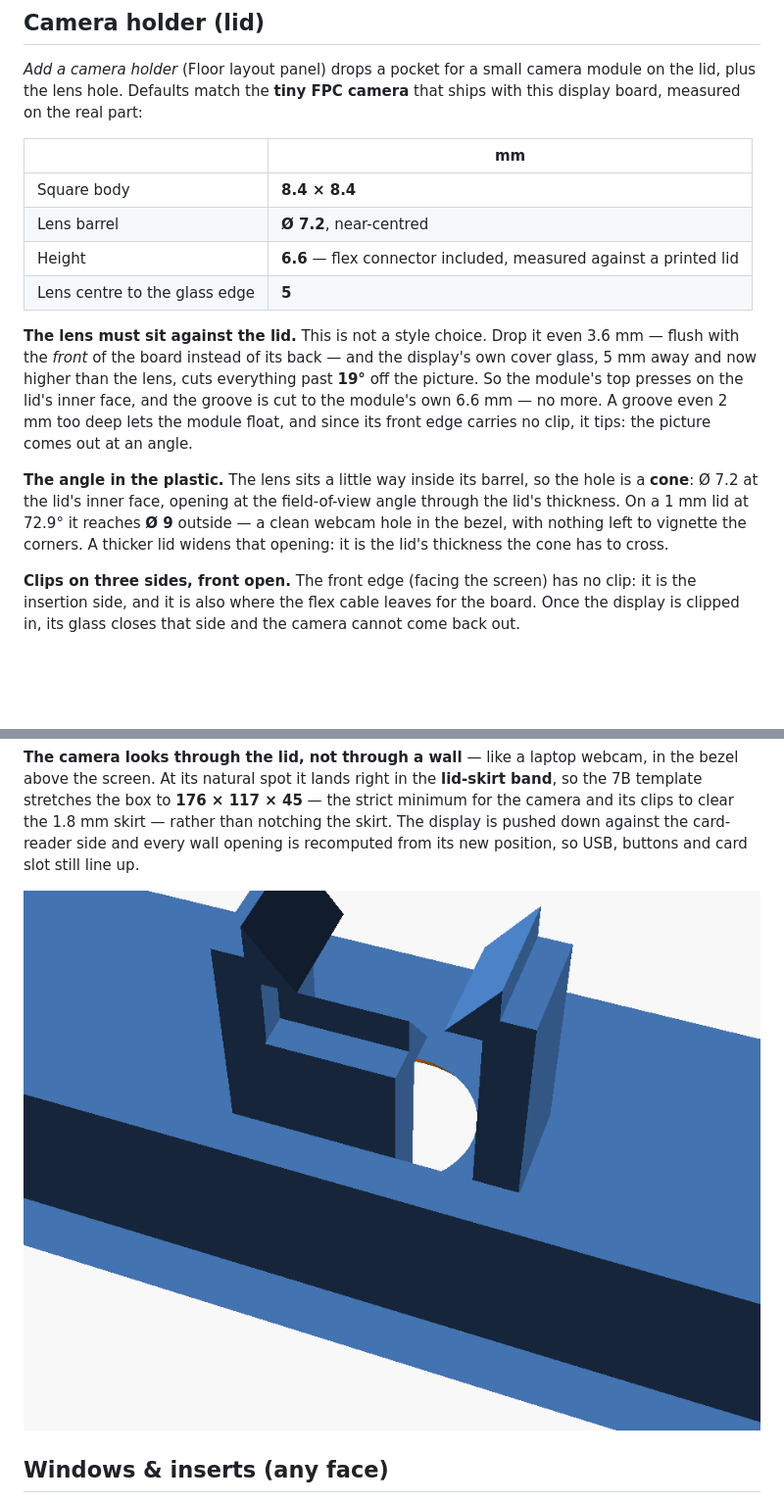
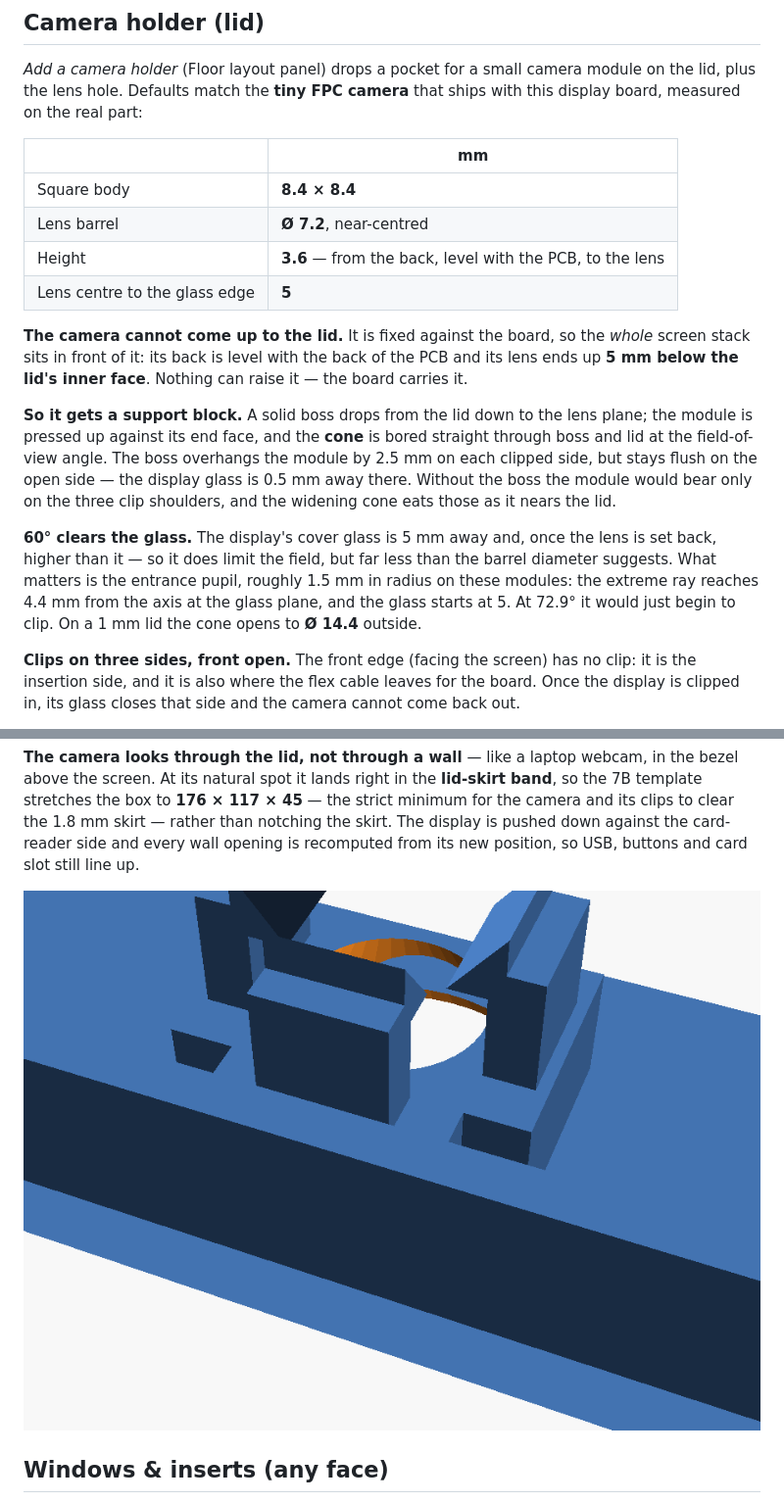
Before and after one commit to timiliris/esp32-box, a Markdown page: docs/Elements-Reference.md, 2 parts joined by grey strips. Shown at 98% size. Rendered like a GitHub page; pictures changed too: preview/p4-camera-detail.png; blank space fills up the shorter version.

Commit message:
Camera : bloc d'appui + cone 60, la camera est portee par la carte
Elle est plaquee contre le PCB : toute l'epaisseur de l'ecran est
devant elle. Son dos est au niveau du dos de carte et son objectif
5 mm sous la face interieure du couvercle. Elle ne peut pas remonter,
donc un bloc d'appui plein descend du couvercle jusqu'au plan de
l'objectif et le cone de champ est perce au travers.

Le bloc ne deborde du module que du cote de chaque crochet et reste au
ras du cote ouvert : le verre de la dalle n'est qu'a 0.5 mm de la.

Mon argument precedent contre le retrait etait faux : j'avais pris le
rayon du BARILLET (3.75) comme pupille d'entree, d'ou un pretendu
blocage au-dela de 19 degres. La vraie pupille fait ~1.5 mm de rayon,
le rayon extreme arrive a 4.4 du centre au plan du verre et le verre
commence a 5 : a 60 degres rien n'est coupe.

TPL_7B_V passe a 8.

Co-Authored-By: Claude Fable 5 <noreply@anthropic.com>

```diff
--- a/docs/Elements-Reference.md
+++ b/docs/Elements-Reference.md
@@ -142,24 +142,29 @@ the real part:
 |---|---|
 | Square body | **8.4 × 8.4** |
 | Lens barrel | **Ø 7.2**, near-centred |
-| Height | **6.6** — flex connector included, measured against a printed lid |
+| Height | **3.6** — from the back, level with the PCB, to the lens |
 | Lens centre to the glass edge | **5** |
 
-**The lens must sit against the lid.** This is not a style choice.
-Drop it even 3.6 mm — flush with the *front* of the board instead of
-its back — and the display's own cover glass, 5 mm away and now
-higher than the lens, cuts everything past **19°** off the picture.
-So the module's top presses on the lid's inner face, and the groove is
-cut to the module's own 6.6 mm — no more. A groove even 2 mm too deep
-lets the module float, and since its front edge carries no clip, it
-tips: the picture comes out at an angle.
+**The camera cannot come up to the lid.** It is fixed against the
+board, so the *whole* screen stack sits in front of it: its back is
+level with the back of the PCB and its lens ends up **5 mm below the
+lid's inner face**. Nothing can raise it — the board carries it.
 
-**The angle in the plastic.** The lens sits a little way inside its
-barrel, so the hole is a **cone**: Ø 7.2 at the lid's inner face,
-opening at the field-of-view angle through the lid's thickness. On a
-1 mm lid at 72.9° it reaches **Ø 9** outside — a clean webcam hole in
-the bezel, with nothing left to vignette the corners. A thicker lid
-widens that opening: it is the lid's thickness the cone has to cross.
+**So it gets a support block.** A solid boss drops from the lid down
+to the lens plane; the module is pressed up against its end face, and
+the **cone** is bored straight through boss and lid at the field-of-view
+angle. The boss overhangs the module by 2.5 mm on each clipped side,
+but stays flush on the open side — the display glass is 0.5 mm away
+there. Without the boss the module would bear only on the three clip
+shoulders, and the widening cone eats those as it nears the lid.
+
+**60° clears the glass.** The display's cover glass is 5 mm away and,
+once the lens is set back, higher than it — so it does limit the
+field, but far less than the barrel diameter suggests. What matters
+is the entrance pupil, roughly 1.5 mm in radius on these modules: the
+extreme ray reaches 4.4 mm from the axis at the glass plane, and the
+glass starts at 5. At 72.9° it would just begin to clip. On a 1 mm
+lid the cone opens to **Ø 14.4** outside.
 
 **Clips on three sides, front open.** The front edge (facing the
 screen) has no clip: it is the insertion side, and it is also where
```
Also changed, not shown: 2 other files.
